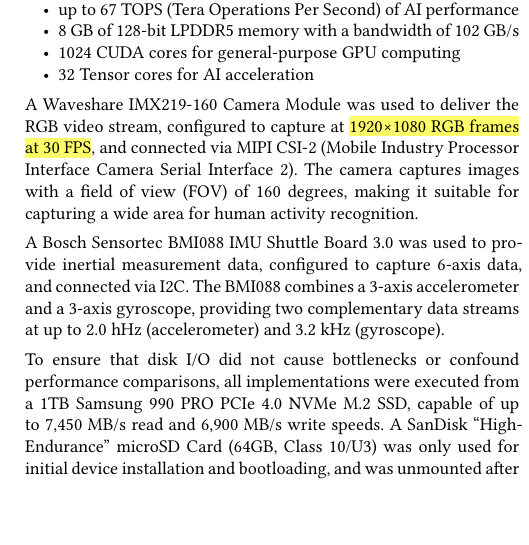
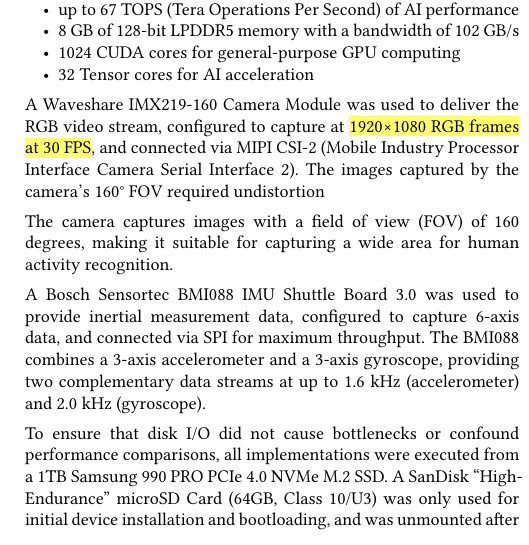
Before and after one commit to timclarke76/dissertation, a Typst document (dissertation.typ): part of one column of page 2 of 2, cut so that both start at the same text, the shorter picture padded with empty space. The pictures show the PDF file dissertation.pdf that the author committed with the source.

Commit message:
Tighten section Hardware Stack.

```diff
--- a/dissertation.typ
+++ b/dissertation.typ
@@ -216,23 +216,25 @@
 A Waveshare IMX219-160 Camera Module was used to deliver the RGB video stream,
 configured to capture at #highlight[1920×1080 RGB frames at 30 FPS], and
 connected via MIPI CSI-2 (Mobile Industry Processor Interface Camera Serial
-Interface 2). The camera captures images with a field of view (FOV) of 160
+Interface 2). The images captured by the camera's 160#sym.degree FOV required
+undistortion
+
+The camera captures images with a field of view (FOV) of 160
 degrees, making it suitable for capturing a wide area for human activity
 recognition.
 
 A Bosch Sensortec BMI088 IMU Shuttle Board 3.0 was used to provide inertial
-measurement data, configured to capture 6-axis data, and connected via I2C. The
-BMI088 combines a 3-axis accelerometer and a 3-axis gyroscope, providing two
-complementary data streams at up to 2.0 hHz (accelerometer) and 3.2 kHz
-(gyroscope).
+measurement data, configured to capture 6-axis data, and connected via SPI for
+maximum throughput. The BMI088 combines a 3-axis accelerometer and a 3-axis
+gyroscope, providing two complementary data streams at up to 1.6 kHz
+(accelerometer) and 2.0 kHz (gyroscope).
 
 To ensure that disk I/O did not cause bottlenecks or confound performance
 comparisons, all implementations were executed from a 1TB Samsung 990 PRO PCIe
-4.0 NVMe M.2 SSD, capable of up to 7,450 MB/s read and 6,900 MB/s write speeds.
-A SanDisk "High-Endurance" microSD Card (64GB, Class 10/U3) was only used for
-initial device installation and bootloading, and was unmounted after boot to
-prevent any background I/O (such as writing logs) from interfering with
-performance measurements.
+4.0 NVMe M.2 SSD. A SanDisk "High-Endurance" microSD Card (64GB, Class 10/U3)
+was only used for initial device installation and bootloading, and was unmounted
+after boot to prevent any background I/O (such as writing logs) from interfering
+with performance measurements.
 ]
 
 #wc[
```
Also changed, not shown: Makefile (added), dissertation.pdf.
